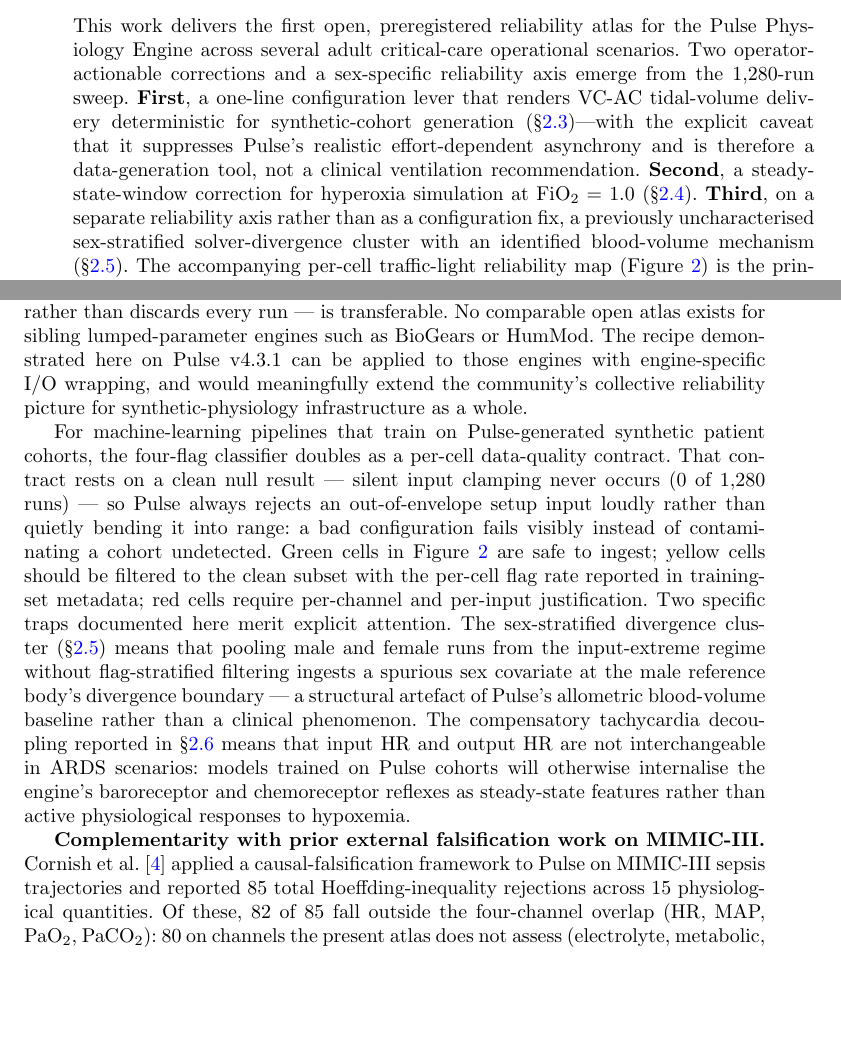
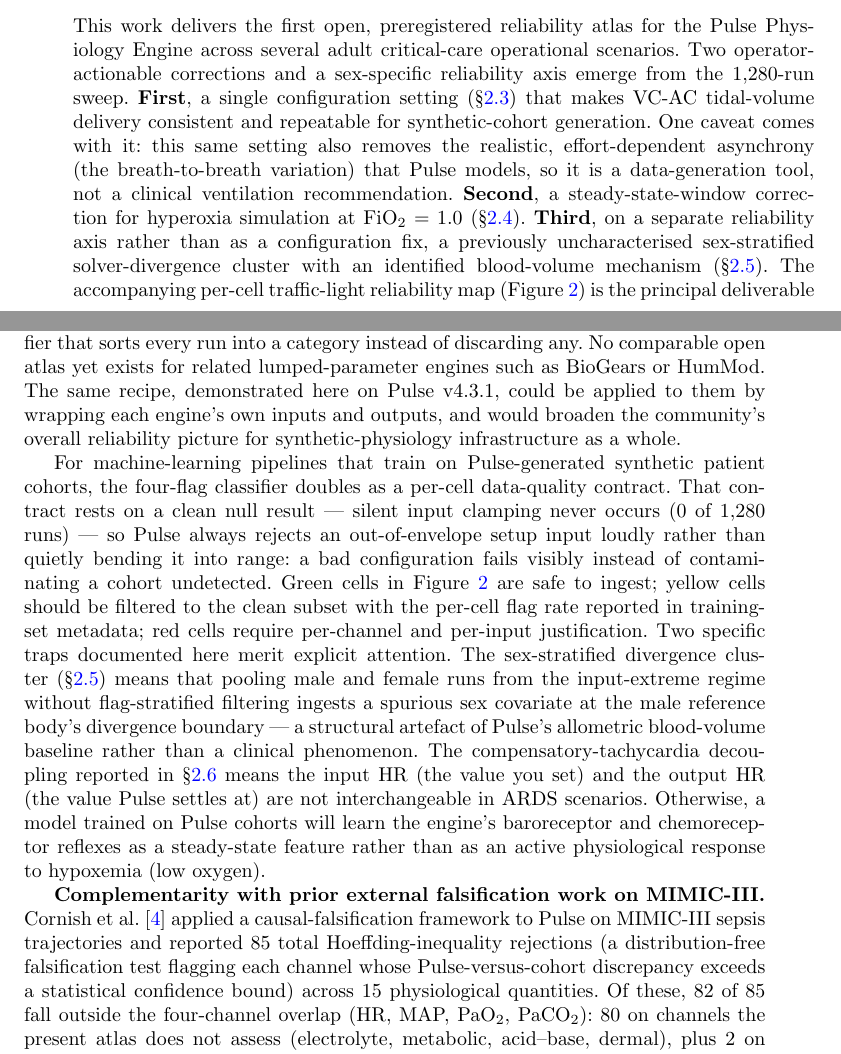
Before and after one commit to sadc-lab/pulse_reliability_atlas, a LaTeX paper (preprint_npj/paper.tex): two parts of pages 14 and 15 of 24, joined at a grey line, cut so that both start at the same text, the shorter picture padded with empty space. Compiled offline with pdfLaTeX.

Commit message:
[MANUSCRIPT] Discussion readability: simplify 3 dense sentences + gloss "Hoeffding-inequality" on first use
Clarity-only rewrites in the Discussion -- no content changed; every number,
cross-ref, and named term preserved:

1. First actionable-correction sentence: "one-line configuration lever that
   renders VC-AC tidal-volume delivery deterministic ... suppresses ...
   effort-dependent asynchrony" -> a plainer two-sentence form ("a single
   configuration setting ... consistent and repeatable ... removes the realistic
   effort-dependent asynchrony (the breath-to-breath variation)").
2. Compensatory-tachycardia ML-trap sentence: input HR / output HR spelled out
   ("the value you set" / "the value Pulse settles at"), hypoxemia glossed as
   "low oxygen", colon clause split into two sentences.
3. Transferable-methodology sentence: active voice, shorter sentences ("the
   method itself carries over ... sorts every run into a category instead of
   discarding any ... by wrapping each engine's own inputs and outputs").
4. One-line gloss added for "Hoeffding-inequality" at its only occurrence in the
   paper body (Cornish paragraph): "a distribution-free falsification test
   flagging each channel whose Pulse-versus-cohort discrepancy exceeds a
   statistical confidence bound". The term was previously undefined before the
   Discussion.

Kept unchanged after review: "allometric" (precise -- Pulse's BV = 65.6 *
weight^1.02 is a power law; npj readership) and "spurious sex covariate"
(previously vetted). The Cornish/MIMIC-III complementarity block is confirmed
correctly placed in the Discussion (Cornish is already introduced in the Intro).

Cornish numbers re-verified against Supplement S7 (85 total / 82 outside overlap
= 80 + 2 / 3 on overlap all PaCO2 / 15 quantities / MIMIC-III). Audit: 247/247 +
97/97, exit 0. paper + supplement PDF/DOCX rebuilt.

```diff
--- a/preprint_npj/paper.tex
+++ b/preprint_npj/paper.tex
@@ -306,13 +306,13 @@ Two additional findings sit at the boundary of the headline scope but matter for
 \textbf{Compensatory tachycardia decouples input HR from output HR under hypoxemia.} In S1 (healthy), the output HR settles near a normal resting value (mean 73.8~bpm, $\sigma = 20.4$~bpm across clean runs), whatever the input HR baseline. In S3 and S4, by contrast, the output HR climbs to 155.7~bpm and 147.1~bpm respectively, even though the inputs are still drawn from the same [50, 110]~bpm range --- a large sympathetic overshoot: Pulse's modelled baroreceptor and chemoreceptor reflexes respond to the severe hypoxemia and push the HR up. This reflex is strong enough to override the HR explicitly set as input. That has a direct consequence for machine-learning pipelines: a model trained on Pulse synthetic cohorts will learn this reflex as a steady-state feature rather than an active physiological response (Supplement~\S\,\ref{sec:s15}).
 \section{Discussion}\label{sec:discussion}
 
-This work delivers the first open, preregistered reliability atlas for the Pulse Physiology Engine across several adult critical-care operational scenarios. Two operator-actionable corrections and a sex-specific reliability axis emerge from the 1{,}280-run sweep. \textbf{First}, a one-line configuration lever that renders VC-AC tidal-volume delivery deterministic for synthetic-cohort generation (\S\ref{sec:results-vcac})---with the explicit caveat that it suppresses Pulse's realistic effort-dependent asynchrony and is therefore a data-generation tool, not a clinical ventilation recommendation. \textbf{Second}, a steady-state-window correction for hyperoxia simulation at FiO$_2 = 1.0$ (\S\ref{sec:results-hyperoxia}). \textbf{Third}, on a separate reliability axis rather than as a configuration fix, a previously uncharacterised sex-stratified solver-divergence cluster with an identified blood-volume mechanism (\S\ref{sec:results-sex}). The accompanying per-cell traffic-light reliability map (Figure~\ref{fig:traffic_light}) is the principal deliverable for downstream Pulse users: it summarises which combinations of patient reference body, ARDS severity, and steady-state output are trustworthy as-is, which require flag-stratified handling, and which warrant per-channel justification before being ingested into downstream analyses.
+This work delivers the first open, preregistered reliability atlas for the Pulse Physiology Engine across several adult critical-care operational scenarios. Two operator-actionable corrections and a sex-specific reliability axis emerge from the 1{,}280-run sweep. \textbf{First}, a single configuration setting (\S\ref{sec:results-vcac}) that makes VC-AC tidal-volume delivery consistent and repeatable for synthetic-cohort generation. One caveat comes with it: this same setting also removes the realistic, effort-dependent asynchrony (the breath-to-breath variation) that Pulse models, so it is a data-generation tool, not a clinical ventilation recommendation. \textbf{Second}, a steady-state-window correction for hyperoxia simulation at FiO$_2 = 1.0$ (\S\ref{sec:results-hyperoxia}). \textbf{Third}, on a separate reliability axis rather than as a configuration fix, a previously uncharacterised sex-stratified solver-divergence cluster with an identified blood-volume mechanism (\S\ref{sec:results-sex}). The accompanying per-cell traffic-light reliability map (Figure~\ref{fig:traffic_light}) is the principal deliverable for downstream Pulse users: it summarises which combinations of patient reference body, ARDS severity, and steady-state output are trustworthy as-is, which require flag-stratified handling, and which warrant per-channel justification before being ingested into downstream analyses.
 
-For the computational-physiology community, the atlas matters in two ways. First, it directly addresses the Pulse maintainers' own statement that no formal sensitivity or uncertainty quantification has been performed on user-facing operational inputs~\cite{pulsefaq}: the Morris screen shows input sensitivity is strongly skewed, with the top three inputs accounting for a median 93~\% of summed $\mu^{*}$ on 48 of 48 cell $\times$ output combinations, a result independently cross-verified by a SHAP analysis on the clean subset (Supplement~\S\,\ref{sec:s13}). Second, the methodology --- Morris elementary-effects screening of operational inputs, combined with a four-flag steady-state classifier that categorises rather than discards every run --- is transferable. No comparable open atlas exists for sibling lumped-parameter engines such as BioGears or HumMod. The recipe demonstrated here on Pulse v4.3.1 can be applied to those engines with engine-specific I/O wrapping, and would meaningfully extend the community's collective reliability picture for synthetic-physiology infrastructure as a whole.
+For the computational-physiology community, the atlas matters in two ways. First, it directly addresses the Pulse maintainers' own statement that no formal sensitivity or uncertainty quantification has been performed on user-facing operational inputs~\cite{pulsefaq}: the Morris screen shows input sensitivity is strongly skewed, with the top three inputs accounting for a median 93~\% of summed $\mu^{*}$ on 48 of 48 cell $\times$ output combinations, a result independently cross-verified by a SHAP analysis on the clean subset (Supplement~\S\,\ref{sec:s13}). Second, the method itself carries over to other engines. It pairs a Morris elementary-effects screen of the operational inputs with a four-flag steady-state classifier that sorts every run into a category instead of discarding any. No comparable open atlas yet exists for related lumped-parameter engines such as BioGears or HumMod. The same recipe, demonstrated here on Pulse v4.3.1, could be applied to them by wrapping each engine's own inputs and outputs, and would broaden the community's overall reliability picture for synthetic-physiology infrastructure as a whole.
 
-For machine-learning pipelines that train on Pulse-generated synthetic patient cohorts, the four-flag classifier doubles as a per-cell data-quality contract. That contract rests on a clean null result --- silent input clamping never occurs (0 of 1{,}280 runs) --- so Pulse always rejects an out-of-envelope setup input loudly rather than quietly bending it into range: a bad configuration fails visibly instead of contaminating a cohort undetected. Green cells in Figure~\ref{fig:traffic_light} are safe to ingest; yellow cells should be filtered to the clean subset with the per-cell flag rate reported in training-set metadata; red cells require per-channel and per-input justification. Two specific traps documented here merit explicit attention. The sex-stratified divergence cluster (\S\ref{sec:results-sex}) means that pooling male and female runs from the input-extreme regime without flag-stratified filtering ingests a spurious sex covariate at the male reference body's divergence boundary --- a structural artefact of Pulse's allometric blood-volume baseline rather than a clinical phenomenon. The compensatory tachycardia decoupling reported in \S\ref{sec:results-secondary} means that input HR and output HR are not interchangeable in ARDS scenarios: models trained on Pulse cohorts will otherwise internalise the engine's baroreceptor and chemoreceptor reflexes as steady-state features rather than active physiological responses to hypoxemia.
+For machine-learning pipelines that train on Pulse-generated synthetic patient cohorts, the four-flag classifier doubles as a per-cell data-quality contract. That contract rests on a clean null result --- silent input clamping never occurs (0 of 1{,}280 runs) --- so Pulse always rejects an out-of-envelope setup input loudly rather than quietly bending it into range: a bad configuration fails visibly instead of contaminating a cohort undetected. Green cells in Figure~\ref{fig:traffic_light} are safe to ingest; yellow cells should be filtered to the clean subset with the per-cell flag rate reported in training-set metadata; red cells require per-channel and per-input justification. Two specific traps documented here merit explicit attention. The sex-stratified divergence cluster (\S\ref{sec:results-sex}) means that pooling male and female runs from the input-extreme regime without flag-stratified filtering ingests a spurious sex covariate at the male reference body's divergence boundary --- a structural artefact of Pulse's allometric blood-volume baseline rather than a clinical phenomenon. The compensatory-tachycardia decoupling reported in \S\ref{sec:results-secondary} means the input HR (the value you set) and the output HR (the value Pulse settles at) are not interchangeable in ARDS scenarios. Otherwise, a model trained on Pulse cohorts will learn the engine's baroreceptor and chemoreceptor reflexes as a steady-state feature rather than as an active physiological response to hypoxemia (low oxygen).
 
-\textbf{Complementarity with prior external falsification work on MIMIC-III.} Cornish et al.~\cite{cornish2023} applied a causal-falsification framework to Pulse on MIMIC-III sepsis trajectories and reported 85 total Hoeffding-inequality rejections across 15 physiological quantities. Of these, 82 of 85 fall outside the four-channel overlap (HR, MAP, PaO$_2$, PaCO$_2$): 80 on channels the present atlas does not assess (electrolyte, metabolic, acid--base, dermal), plus 2 on partial-overlap pressure channels; only 3 of 85 fall on the four-channel overlap, all on PaCO$_2$. The two papers' failure surfaces are therefore complementary rather than redundant: Cornish covers chemistry-and-thermoregulation outputs under clinical-intervention sequences on a real cohort; the present atlas covers cardio-respiratory outputs across the theoretical operational acceptance envelope. The natural follow-up that neither paper does is a metabolic-and-renal atlas sweeping Pulse's endocrine and electrolyte sub-models the way this paper sweeps the cardiopulmonary inputs (Supplement~\S\,\ref{sec:s7}).
+\textbf{Complementarity with prior external falsification work on MIMIC-III.} Cornish et al.~\cite{cornish2023} applied a causal-falsification framework to Pulse on MIMIC-III sepsis trajectories and reported 85 total Hoeffding-inequality rejections (a distribution-free falsification test flagging each channel whose Pulse-versus-cohort discrepancy exceeds a statistical confidence bound) across 15 physiological quantities. Of these, 82 of 85 fall outside the four-channel overlap (HR, MAP, PaO$_2$, PaCO$_2$): 80 on channels the present atlas does not assess (electrolyte, metabolic, acid--base, dermal), plus 2 on partial-overlap pressure channels; only 3 of 85 fall on the four-channel overlap, all on PaCO$_2$. The two papers' failure surfaces are therefore complementary rather than redundant: Cornish covers chemistry-and-thermoregulation outputs under clinical-intervention sequences on a real cohort; the present atlas covers cardio-respiratory outputs across the theoretical operational acceptance envelope. The natural follow-up that neither paper does is a metabolic-and-renal atlas sweeping Pulse's endocrine and electrolyte sub-models the way this paper sweeps the cardiopulmonary inputs (Supplement~\S\,\ref{sec:s7}).
 
 Beyond guidance for downstream users, the atlas also serves the engine's maintainers: it provides the first public characterisation of an ARDS impairment-fraction solver-instability band ($[0.879, 0.945]$, \S\ref{sec:results-secondary}) and distils six concrete infrastructure recommendations for the Pulse maintainers (Supplement~\S\,\ref{sec:s11}).
 
```
